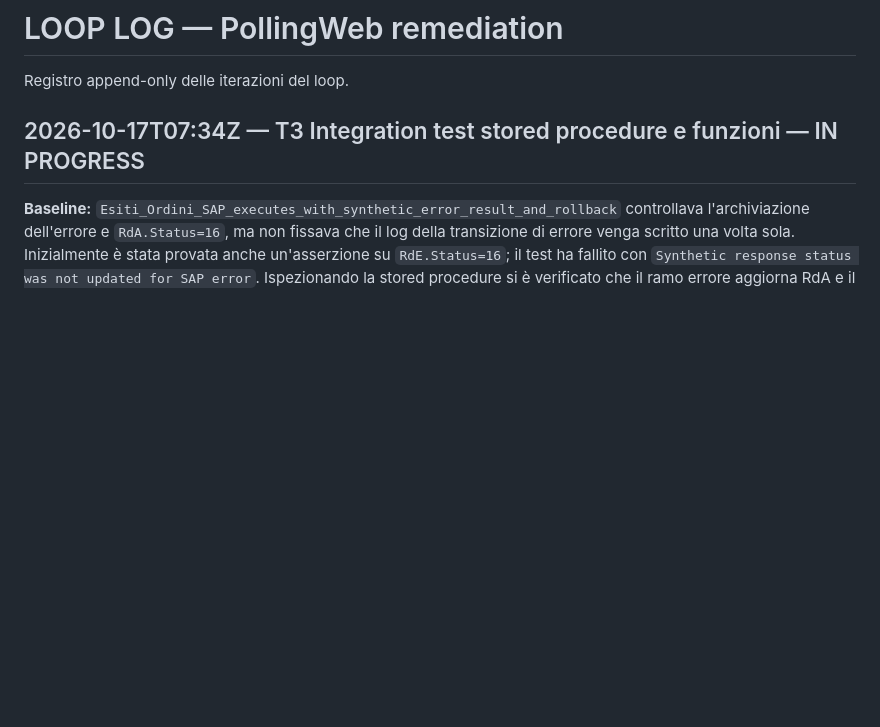
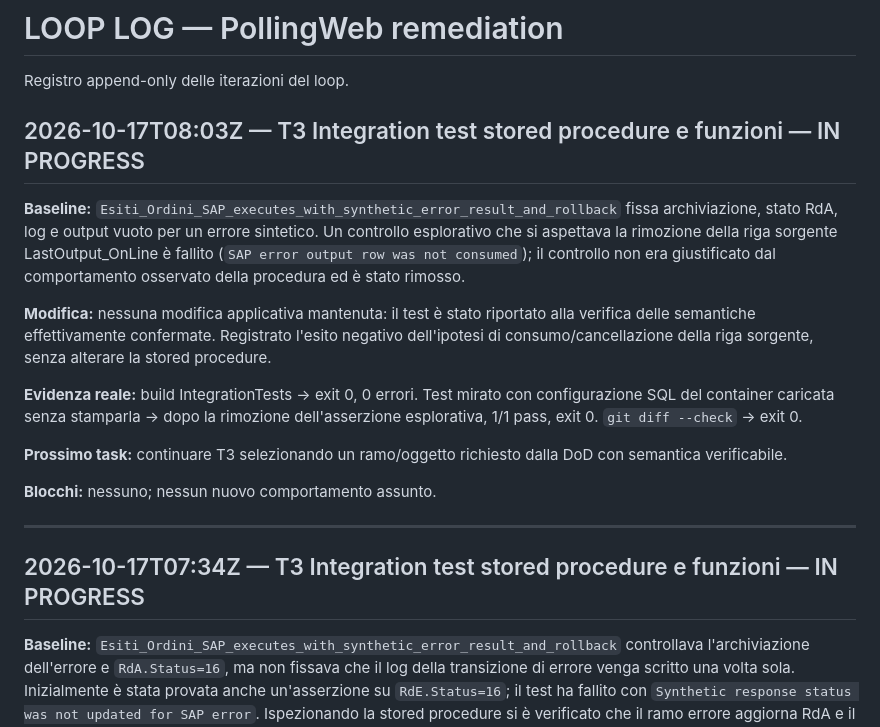
Before and after one commit to donatopepe/PollingWeb, a Markdown page: docs/LOOP_LOG.md, the part around the change. GitHub-like rendering; blank space fills up the shorter version.

Commit message:
docs(T3): record verified SAP error semantics

```diff
--- a/docs/LOOP_LOG.md
+++ b/docs/LOOP_LOG.md
@@ -1,6 +1,20 @@
 # LOOP LOG — PollingWeb remediation
 
 Registro append-only delle iterazioni del loop.
+
+## 2026-10-17T08:03Z — T3 Integration test stored procedure e funzioni — IN PROGRESS
+
+**Baseline:** `Esiti_Ordini_SAP_executes_with_synthetic_error_result_and_rollback` fissa archiviazione, stato RdA, log e output vuoto per un errore sintetico. Un controllo esplorativo che si aspettava la rimozione della riga sorgente LastOutput_OnLine è fallito (`SAP error output row was not consumed`); il controllo non era giustificato dal comportamento osservato della procedura ed è stato rimosso.
+
+**Modifica:** nessuna modifica applicativa mantenuta: il test è stato riportato alla verifica delle semantiche effettivamente confermate. Registrato l'esito negativo dell'ipotesi di consumo/cancellazione della riga sorgente, senza alterare la stored procedure.
+
+**Evidenza reale:** build IntegrationTests → exit 0, 0 errori. Test mirato con configurazione SQL del container caricata senza stamparla → dopo la rimozione dell'asserzione esplorativa, 1/1 pass, exit 0. `git diff --check` → exit 0.
+
+**Prossimo task:** continuare T3 selezionando un ramo/oggetto richiesto dalla DoD con semantica verificabile.
+
+**Blocchi:** nessuno; nessun nuovo comportamento assunto.
+
+---
 
 ## 2026-10-17T07:34Z — T3 Integration test stored procedure e funzioni — IN PROGRESS
 
```
Also changed, not shown: PLAN.md (+1 -0 lines).
